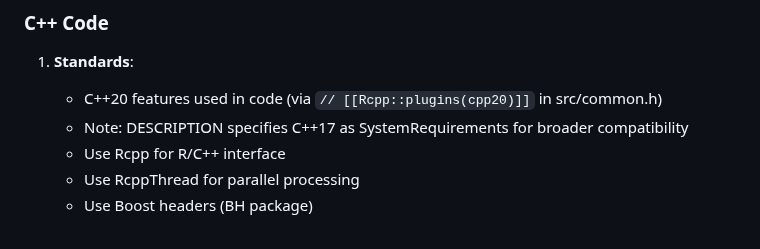
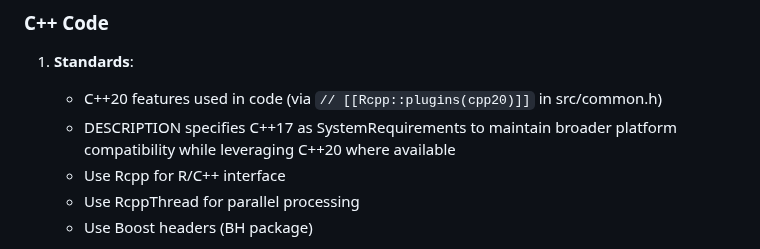
Before and after one commit to beerda/nuggets, a Markdown page: .github/copilot-instructions.md, the part around the change. Drawn GitHub-style.

Commit message:
Improve C++ standards explanation with rationale
Co-authored-by: beerda <26056018+beerda@users.noreply.github.com>

```diff
--- a/.github/copilot-instructions.md
+++ b/.github/copilot-instructions.md
@@ -78,7 +78,7 @@ devtools::build()
 
 1. **Standards**:
    - C++20 features used in code (via `// [[Rcpp::plugins(cpp20)]]` in src/common.h)
-   - Note: DESCRIPTION specifies C++17 as SystemRequirements for broader compatibility
+   - DESCRIPTION specifies C++17 as SystemRequirements to maintain broader platform compatibility while leveraging C++20 where available
    - Use Rcpp for R/C++ interface
    - Use RcppThread for parallel processing
    - Use Boost headers (BH package)
```
